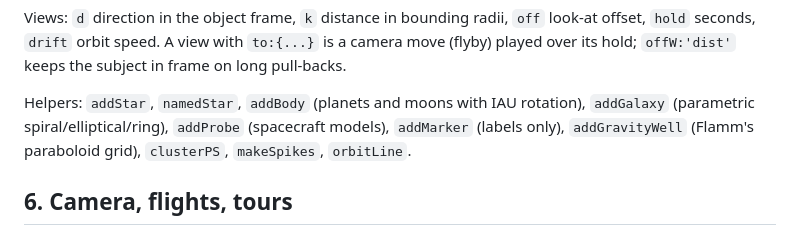
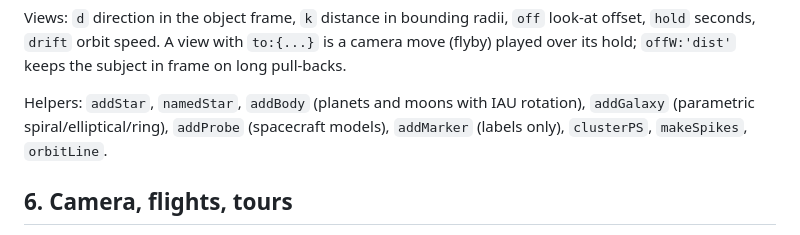
Before and after one commit to eshin087/gcdatlas, a Markdown page: docs/ARCHITECTURE.md, the part around the change. Drawn GitHub-style.

```diff
--- a/docs/ARCHITECTURE.md
+++ b/docs/ARCHITECTURE.md
@@ -60,7 +60,7 @@ addObj({
 
 Views: `d` direction in the object frame, `k` distance in bounding radii, `off` look-at offset, `hold` seconds, `drift` orbit speed. A view with `to:{...}` is a camera move (flyby) played over its hold; `offW:'dist'` keeps the subject in frame on long pull-backs.
 
-Helpers: `addStar`, `namedStar`, `addBody` (planets and moons with IAU rotation), `addGalaxy` (parametric spiral/elliptical/ring), `addProbe` (spacecraft models), `addMarker` (labels only), `addGravityWell` (Flamm's paraboloid grid), `clusterPS`, `makeSpikes`, `orbitLine`.
+Helpers: `addStar`, `namedStar`, `addBody` (planets and moons with IAU rotation), `addGalaxy` (parametric spiral/elliptical/ring), `addProbe` (spacecraft models), `addMarker` (labels only), `clusterPS`, `makeSpikes`, `orbitLine`.
 
 ## 6. Camera, flights, tours
 
```
Also changed, not shown: docs/ACCURACY.md (+1 -1 lines), docs/CHANGELOG.md (+8 -0 lines).
